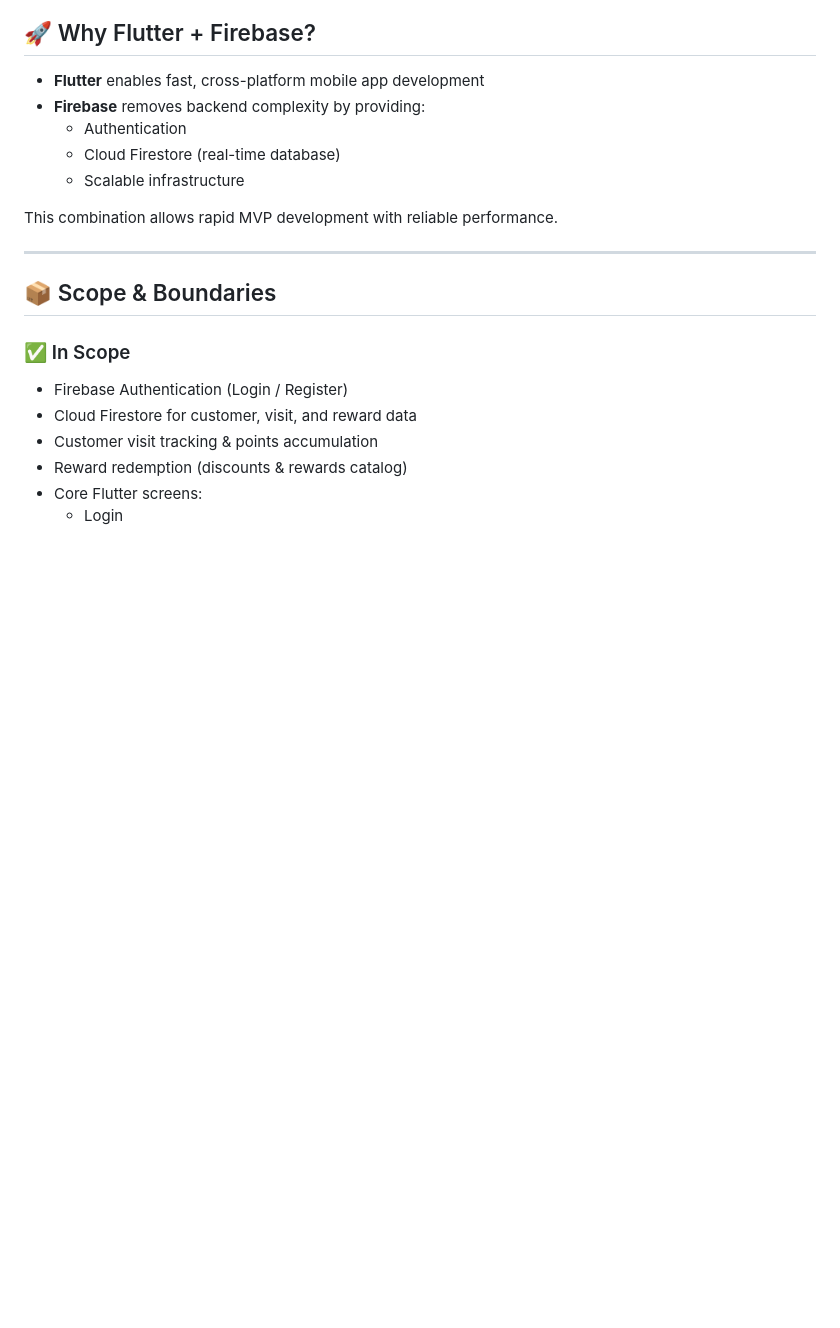
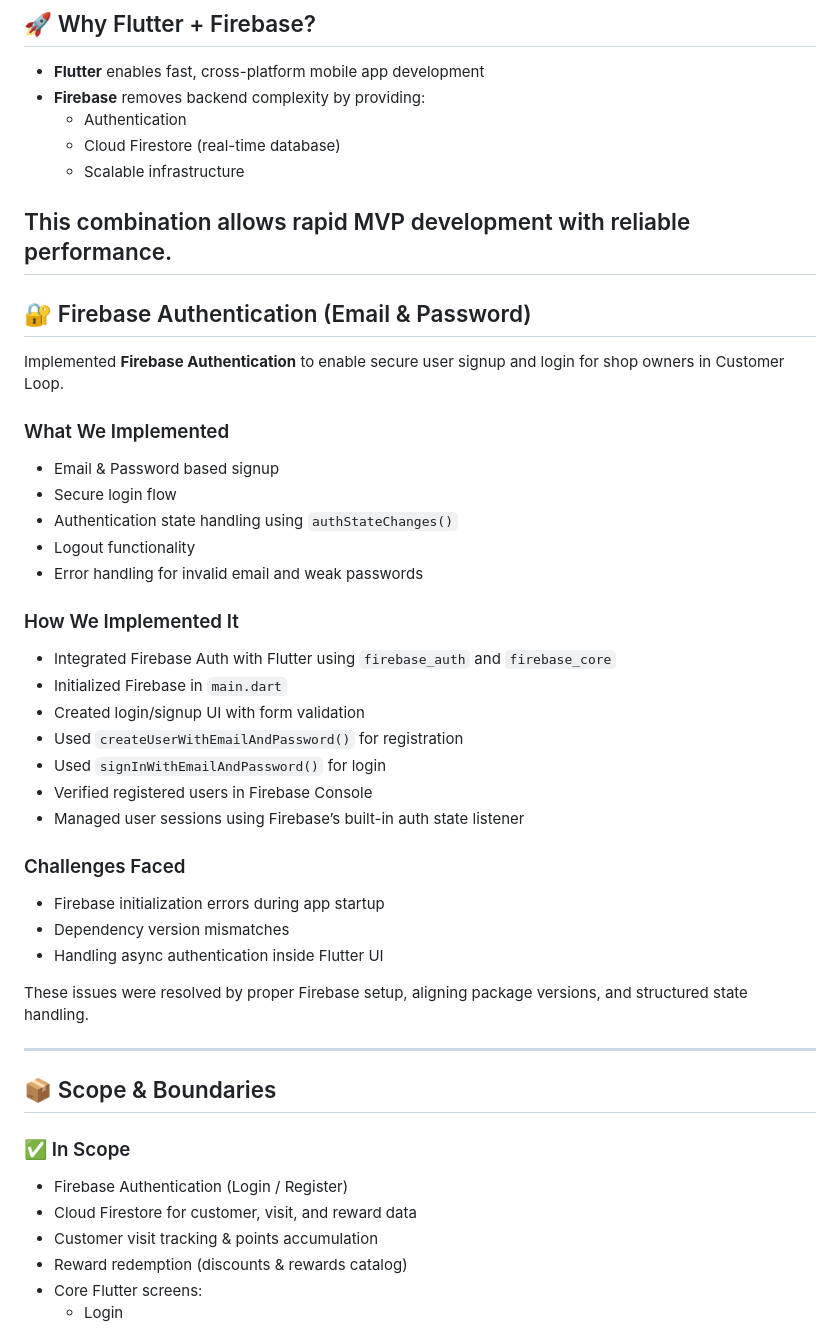
Before and after one commit to kalviumcommunity/S86-0126-CodeMates-Mobile-App-With-Flutter-And-Firebase-CustomerLoop, a Markdown page: Readme.md, the part around the change. Rendered like a GitHub page; blank space fills up the shorter version.

Commit message:
feat: implemented Firebase Auth (email & password)

```diff
--- a/Readme.md
+++ b/Readme.md
@@ -40,6 +40,34 @@ Firebase ensures **secure authentication** and **real-time data synchronization*
   - Scalable infrastructure
 
 This combination allows rapid MVP development with reliable performance.
+---
+
+## 🔐 Firebase Authentication (Email & Password)
+
+Implemented **Firebase Authentication** to enable secure user signup and login for shop owners in Customer Loop.
+
+### What We Implemented
+- Email & Password based signup
+- Secure login flow
+- Authentication state handling using `authStateChanges()`
+- Logout functionality
+- Error handling for invalid email and weak passwords
+
+### How We Implemented It
+- Integrated Firebase Auth with Flutter using `firebase_auth` and `firebase_core`
+- Initialized Firebase in `main.dart`
+- Created login/signup UI with form validation
+- Used `createUserWithEmailAndPassword()` for registration
+- Used `signInWithEmailAndPassword()` for login
+- Verified registered users in Firebase Console
+- Managed user sessions using Firebase’s built-in auth state listener
+
+### Challenges Faced
+- Firebase initialization errors during app startup
+- Dependency version mismatches
+- Handling async authentication inside Flutter UI
+
+These issues were resolved by proper Firebase setup, aligning package versions, and structured state handling.
 
 ---
 
```
